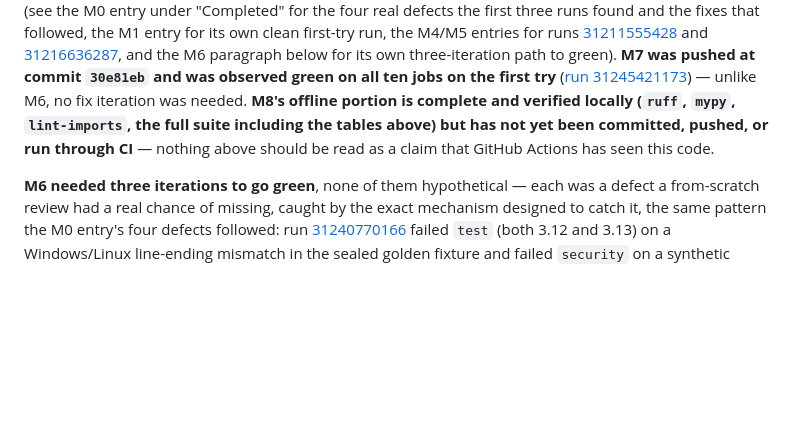
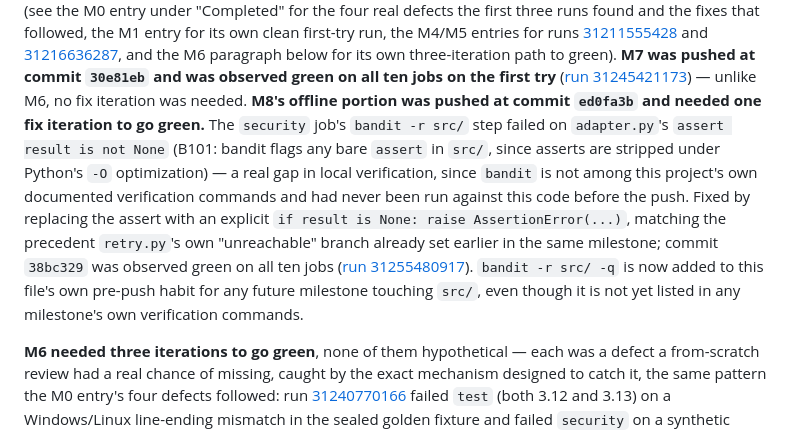
Before and after one commit to KubixDesiney/chainbreak, a Markdown page: PROJECT_STATUS.md, the part around the change. Drawn GitHub-style; blank space fills up the shorter version.

Commit message:
Record that M8's offline portion is green on GitHub Actions (run 31255480917)
One fix iteration: bandit B101 flagged a bare assert in adapter.py,
fixed at commit 38bc329. bandit was not part of this project's own
documented pre-push verification commands, which is why it wasn't
caught locally before the first push.

```diff
--- a/PROJECT_STATUS.md
+++ b/PROJECT_STATUS.md
@@ -943,10 +943,18 @@ its own clean first-try run, the M4/M5 entries for runs
 paragraph below for its own three-iteration path to green). **M7 was pushed at commit
 `30e81eb` and was observed green on all ten jobs on the first try**
 ([run 31245421173](https://github.com/KubixDesiney/chainbreak/actions/runs/31245421173)) — unlike
-M6, no fix iteration was needed. **M8's offline portion is complete and verified locally
-(`ruff`, `mypy`, `lint-imports`, the full suite including the tables above) but has not yet been
-committed, pushed, or run through CI** — nothing above should be read as a claim that GitHub
-Actions has seen this code.
+M6, no fix iteration was needed. **M8's offline portion was pushed at commit `ed0fa3b` and
+needed one fix iteration to go green.** The `security` job's `bandit -r src/` step failed on
+`adapter.py`'s `assert result is not None` (B101: bandit flags any bare `assert` in `src/`,
+since asserts are stripped under Python's `-O` optimization) — a real gap in local verification,
+since `bandit` is not among this project's own documented verification commands and had never
+been run against this code before the push. Fixed by replacing the assert with an explicit
+`if result is None: raise AssertionError(...)`, matching the precedent `retry.py`'s own
+"unreachable" branch already set earlier in the same milestone; commit `38bc329` was observed
+green on all ten jobs
+([run 31255480917](https://github.com/KubixDesiney/chainbreak/actions/runs/31255480917)).
+`bandit -r src/ -q` is now added to this file's own pre-push habit for any future milestone
+touching `src/`, even though it is not yet listed in any milestone's own verification commands.
 
 **M6 needed three iterations to go green**, none of them hypothetical — each was a defect a
 from-scratch review had a real chance of missing, caught by the exact mechanism designed to
```
